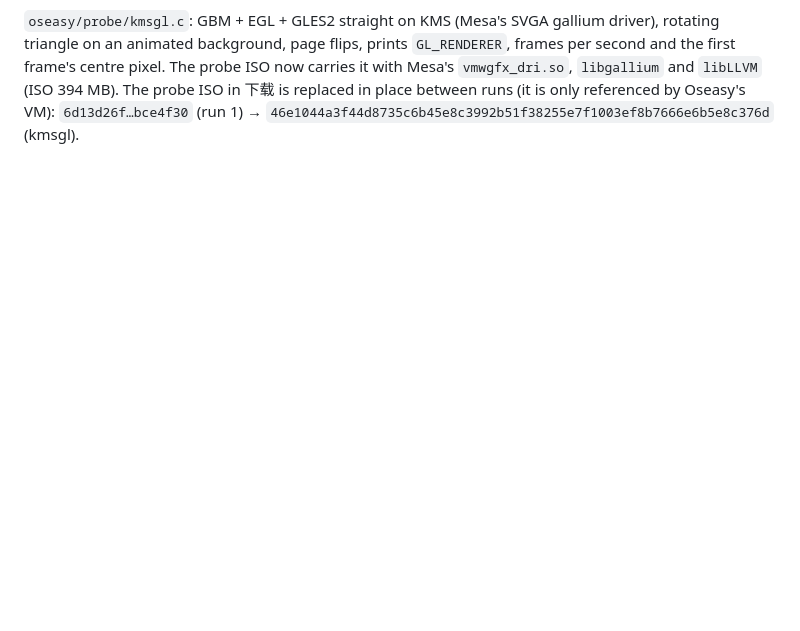
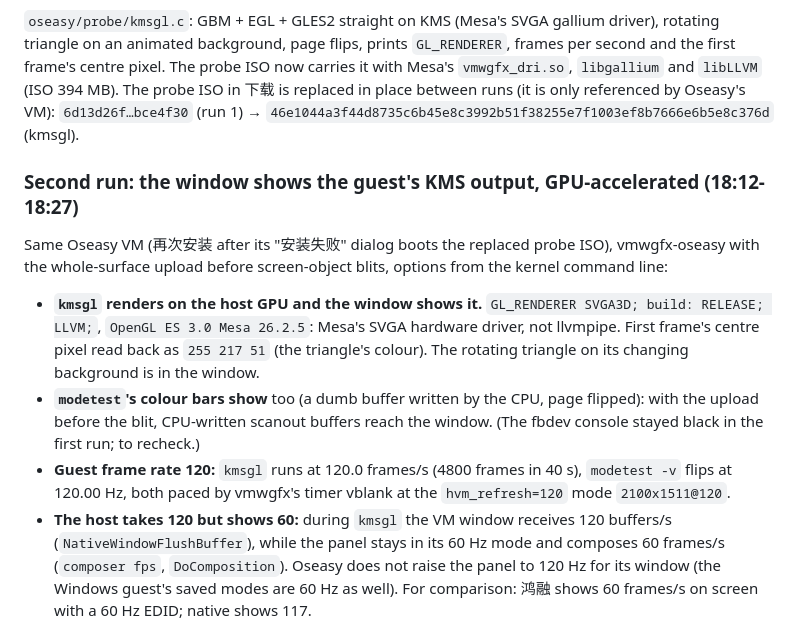
Before and after one commit to BH3GEI/ohmarchy, a Markdown page: docs/oseasy-whole-os.md, the part around one of its changes. Rendered like a GitHub page; blank space fills up the shorter version.

```diff
--- a/docs/oseasy-whole-os.md
+++ b/docs/oseasy-whole-os.md
@@ -368,3 +368,28 @@ ISO now carries it with Mesa's `vmwgfx_dri.so`, `libgallium` and `libLLVM`
 (ISO 394 MB). The probe ISO in 下载 is replaced in place between runs (it is only
 referenced by Oseasy's VM): `6d13d26f…bce4f30` (run 1) →
 `46e1044a3f44d8735c6b45e8c3992b51f38255e7f1003ef8b7666e6b5e8c376d` (kmsgl).
+
+### Second run: the window shows the guest's KMS output, GPU-accelerated (18:12-18:27)
+
+Same Oseasy VM (再次安装 after its "安装失败" dialog boots the replaced probe ISO),
+vmwgfx-oseasy with the whole-surface upload before screen-object blits, options
+from the kernel command line:
+
+- **`kmsgl` renders on the host GPU and the window shows it.** `GL_RENDERER
+  SVGA3D; build: RELEASE; LLVM;`, `OpenGL ES 3.0 Mesa 26.2.5`: Mesa's SVGA
+  hardware driver, not llvmpipe. First frame's centre pixel read back as
+  `255 217 51` (the triangle's colour). The rotating triangle on its changing
+  background is in the window.
+- **`modetest`'s colour bars show** too (a dumb buffer written by the CPU, page
+  flipped): with the upload before the blit, CPU-written scanout buffers reach
+  the window. (The fbdev console stayed black in the first run; to recheck.)
+- **Guest frame rate 120:** `kmsgl` runs at 120.0 frames/s (4800 frames in 40 s),
+  `modetest -v` flips at 120.00 Hz, both paced by vmwgfx's timer vblank at the
+  `hvm_refresh=120` mode `2100x1511@120`.
+- **The host takes 120 but shows 60:** during `kmsgl` the VM window receives 120
+  buffers/s (`NativeWindowFlushBuffer`), while the panel stays in its 60 Hz mode
+  and composes 60 frames/s (`composer fps`, `DoComposition`). Oseasy does not
+  raise the panel to 120 Hz for its window (the Windows guest's saved modes are
+  60 Hz as well). For comparison: 鸿融 shows 60 frames/s on screen with a 60 Hz
+  EDID; native shows 117.
+
```
Also changed, not shown: other parts of docs/oseasy-whole-os.md (+11 -0 lines), README.md (+1 -1 lines), docs/img/oseasy-mb14-kmsgl-1.jpeg (added), docs/img/oseasy-mb14-kmsgl-2.jpeg (added), docs/img/oseasy-mb14-modetest.jpeg (added), 3 other files.
